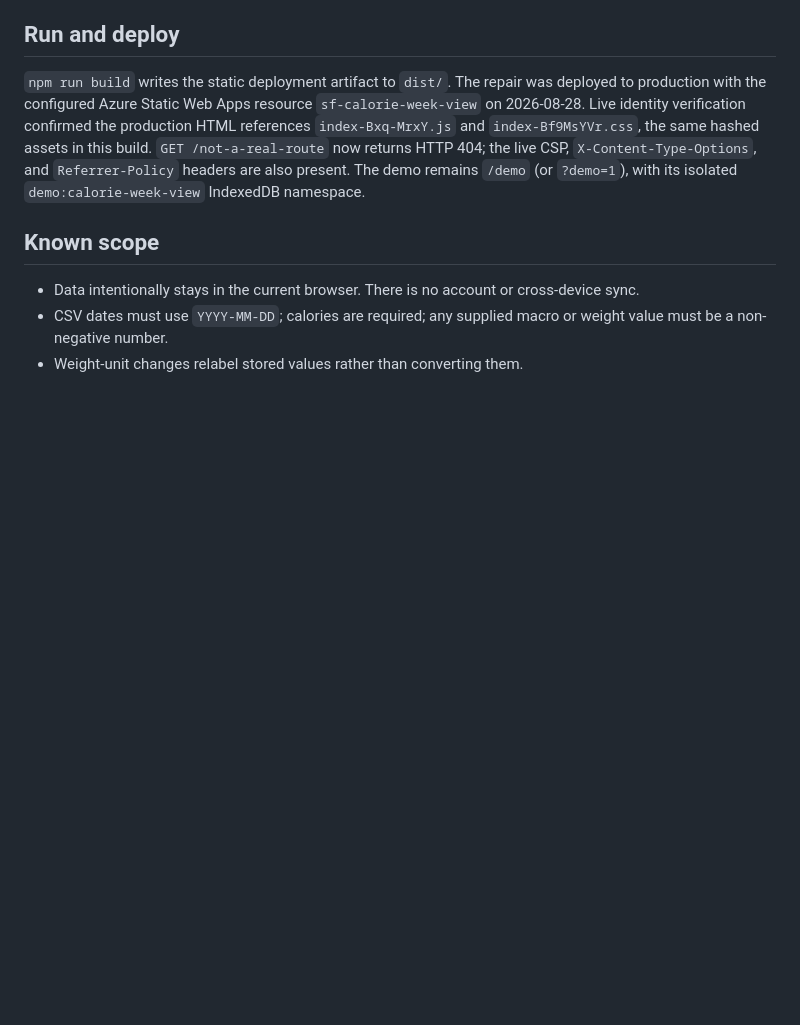
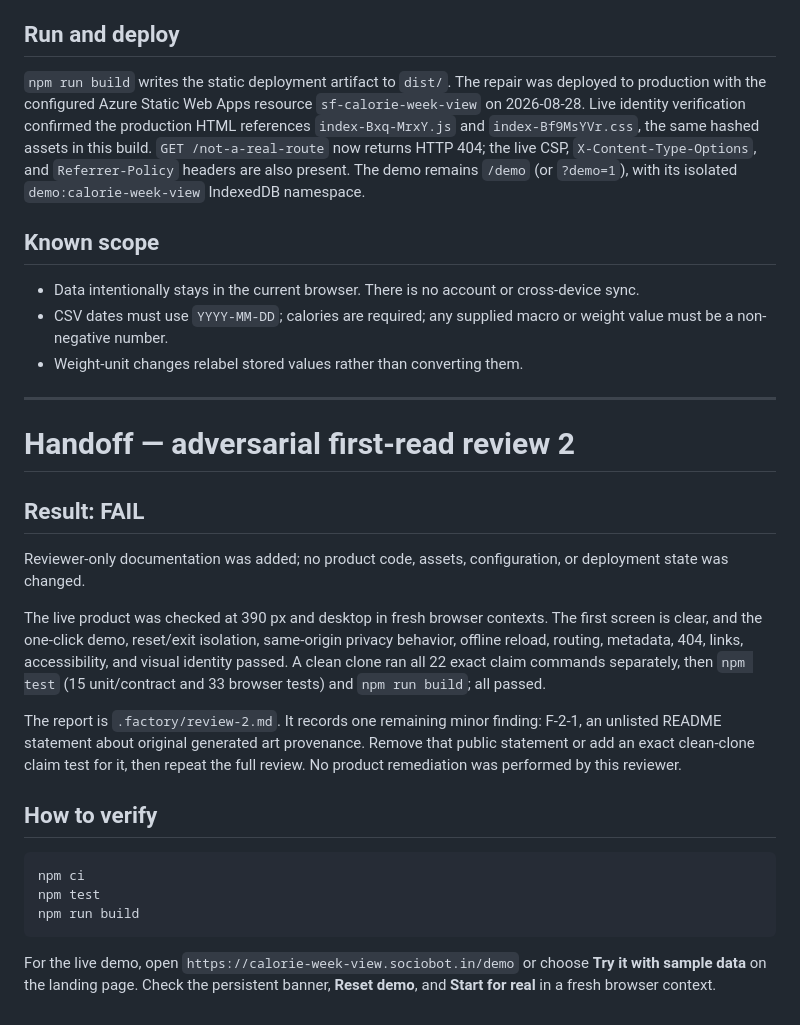
Before and after one commit to B-Divyesh/sf-calorie-week-view, a Markdown page: .factory/handoff.md, the part around the change. Drawn GitHub-style; blank space fills up the shorter version.

Commit message:
docs: add adversarial review 2

````diff
--- a/.factory/handoff.md
+++ b/.factory/handoff.md
@@ -793,3 +793,25 @@ present. The demo remains `/demo` (or `?demo=1`), with its isolated
 - CSV dates must use `YYYY-MM-DD`; calories are required; any supplied macro
   or weight value must be a non-negative number.
 - Weight-unit changes relabel stored values rather than converting them.
+
+---
+
+# Handoff — adversarial first-read review 2
+
+## Result: FAIL
+
+Reviewer-only documentation was added; no product code, assets, configuration, or deployment state was changed.
+
+The live product was checked at 390 px and desktop in fresh browser contexts. The first screen is clear, and the one-click demo, reset/exit isolation, same-origin privacy behavior, offline reload, routing, metadata, 404, links, accessibility, and visual identity passed. A clean clone ran all 22 exact claim commands separately, then `npm test` (15 unit/contract and 33 browser tests) and `npm run build`; all passed.
+
+The report is `.factory/review-2.md`. It records one remaining minor finding: F-2-1, an unlisted README statement about original generated art provenance. Remove that public statement or add an exact clean-clone claim test for it, then repeat the full review. No product remediation was performed by this reviewer.
+
+## How to verify
+
+```bash
+npm ci
+npm test
+npm run build
+```
+
+For the live demo, open `https://calorie-week-view.sociobot.in/demo` or choose **Try it with sample data** on the landing page. Check the persistent banner, **Reset demo**, and **Start for real** in a fresh browser context.
````
Also changed, not shown: .factory/review-2.md (added, +209 -0 lines).
